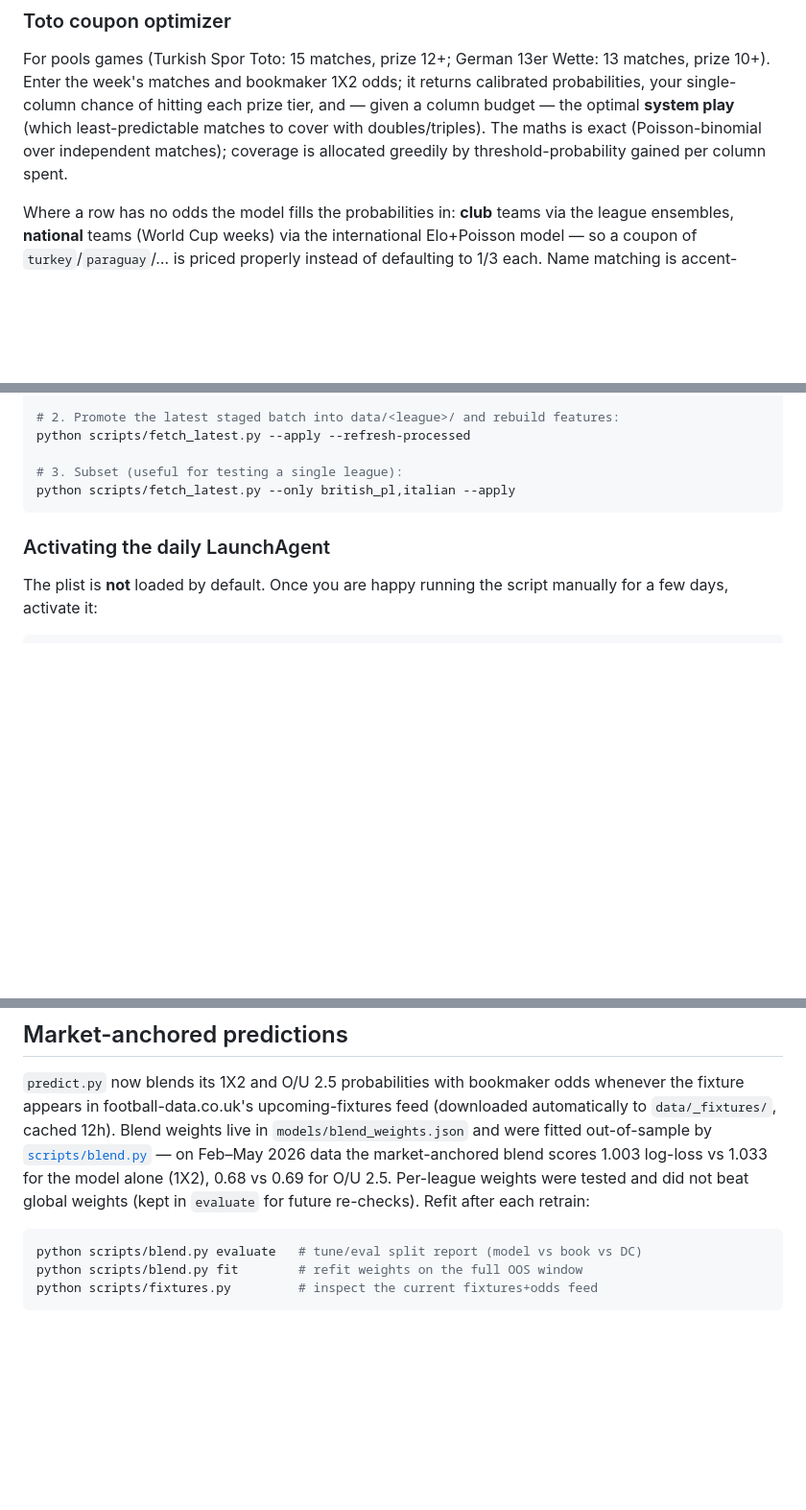
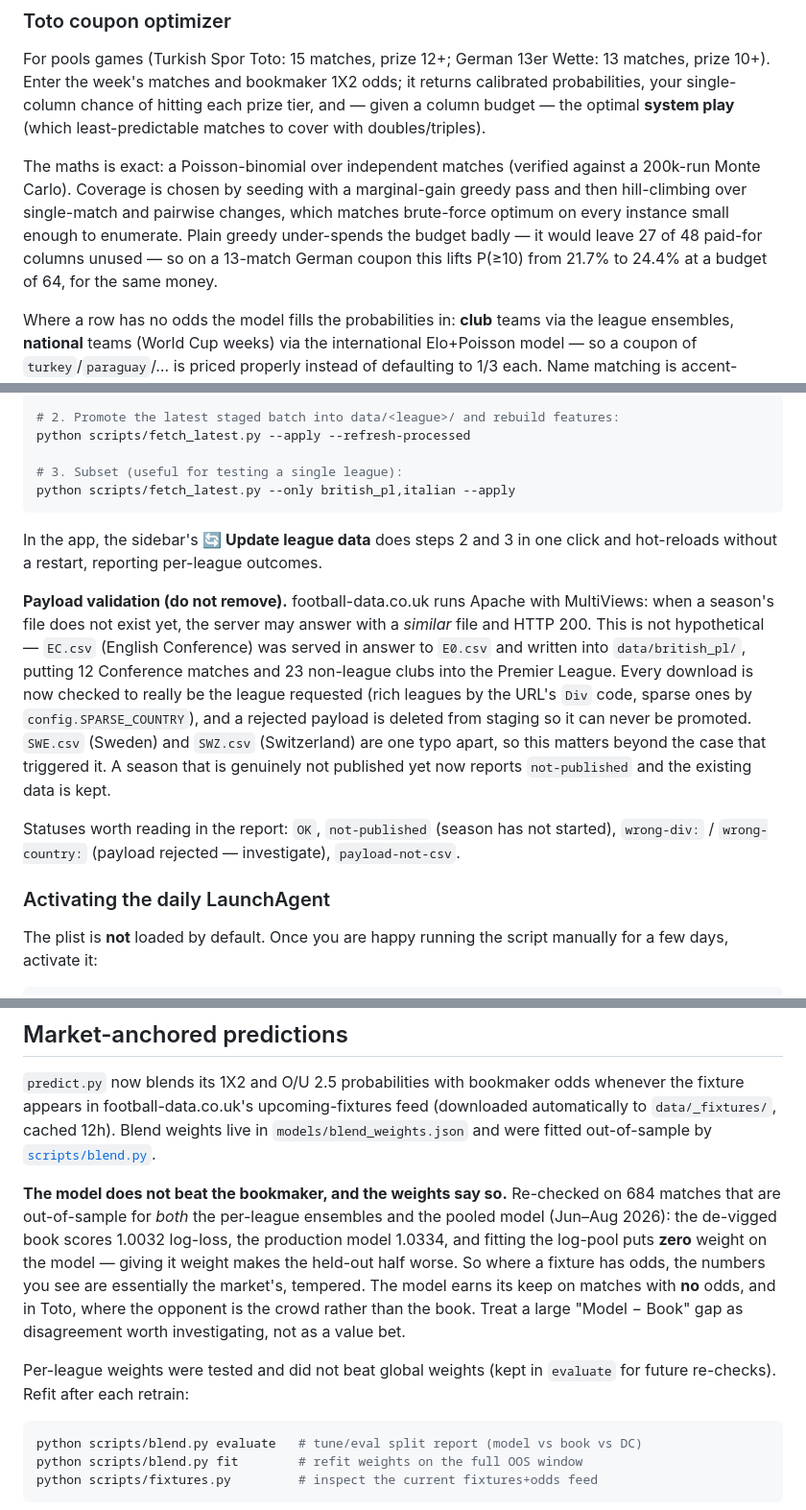
Before and after one commit to alpcanaras/football_predictor, a Markdown page: README.md, 3 parts joined by grey strips. Shown at 96% size. GitHub-like rendering; blank space fills up the shorter version.

````diff
--- a/README.md
+++ b/README.md
@@ -41,9 +41,15 @@ For pools games (Turkish Spor Toto: 15 matches, prize 12+; German 13er Wette:
 13 matches, prize 10+). Enter the week's matches and bookmaker 1X2 odds; it
 returns calibrated probabilities, your single-column chance of hitting each
 prize tier, and — given a column budget — the optimal **system play** (which
-least-predictable matches to cover with doubles/triples). The maths is exact
-(Poisson-binomial over independent matches); coverage is allocated greedily by
-threshold-probability gained per column spent.
+least-predictable matches to cover with doubles/triples).
+
+The maths is exact: a Poisson-binomial over independent matches (verified
+against a 200k-run Monte Carlo). Coverage is chosen by seeding with a
+marginal-gain greedy pass and then hill-climbing over single-match and
+pairwise changes, which matches brute-force optimum on every instance small
+enough to enumerate. Plain greedy under-spends the budget badly — it would
+leave 27 of 48 paid-for columns unused — so on a 13-match German coupon this
+lifts P(≥10) from 21.7% to 24.4% at a budget of 64, for the same money.
 
 Where a row has no odds the model fills the probabilities in: **club** teams via
 the league ensembles, **national** teams (World Cup weeks) via the international
@@ -138,6 +176,26 @@ python scripts/fetch_latest.py --apply --refresh-processed
 python scripts/fetch_latest.py --only british_pl,italian --apply
 ```
 
+In the app, the sidebar's **🔄 Update league data** does steps 2 and 3 in one
+click and hot-reloads without a restart, reporting per-league outcomes.
+
+**Payload validation (do not remove).** football-data.co.uk runs Apache with
+MultiViews: when a season's file does not exist yet, the server may answer
+with a *similar* file and HTTP 200. This is not hypothetical — `EC.csv`
+(English Conference) was served in answer to `E0.csv` and written into
+`data/british_pl/`, putting 12 Conference matches and 23 non-league clubs into
+the Premier League. Every download is now checked to really be the league
+requested (rich leagues by the URL's `Div` code, sparse ones by
+`config.SPARSE_COUNTRY`), and a rejected payload is deleted from staging so it
+can never be promoted. `SWE.csv` (Sweden) and `SWZ.csv` (Switzerland) are one
+typo apart, so this matters beyond the case that triggered it. A season that
+is genuinely not published yet now reports `not-published` and the existing
+data is kept.
+
+Statuses worth reading in the report: `OK`, `not-published` (season has not
+started), `wrong-div:` / `wrong-country:` (payload rejected — investigate),
+`payload-not-csv`.
+
 ### Activating the daily LaunchAgent
 
 The plist is **not** loaded by default. Once you are happy running the script
@@ -189,11 +247,20 @@ European summer.
 odds whenever the fixture appears in football-data.co.uk's upcoming-fixtures
 feed (downloaded automatically to `data/_fixtures/`, cached 12h). Blend
 weights live in `models/blend_weights.json` and were fitted out-of-sample by
-[`scripts/blend.py`](scripts/blend.py) — on Feb–May 2026 data the
-market-anchored blend scores 1.003 log-loss vs 1.033 for the model alone
-(1X2), 0.68 vs 0.69 for O/U 2.5. Per-league weights were tested and did not
-beat global weights (kept in `evaluate` for future re-checks). Refit after
-each retrain:
+[`scripts/blend.py`](scripts/blend.py).
+
+**The model does not beat the bookmaker, and the weights say so.** Re-checked
+on 684 matches that are out-of-sample for *both* the per-league ensembles and
+the pooled model (Jun–Aug 2026): the de-vigged book scores 1.0032 log-loss,
+the production model 1.0334, and fitting the log-pool puts **zero** weight on
+the model — giving it weight makes the held-out half worse. So where a fixture
+has odds, the numbers you see are essentially the market's, tempered. The
+model earns its keep on matches with **no** odds, and in Toto, where the
+opponent is the crowd rather than the book. Treat a large "Model − Book" gap
+as disagreement worth investigating, not as a value bet.
+
+Per-league weights were tested and did not beat global weights (kept in
+`evaluate` for future re-checks). Refit after each retrain:
 
 ```bash
 python scripts/blend.py evaluate   # tune/eval split report (model vs book vs DC)
````
Also changed, not shown: other parts of README.md (+64 -6 lines).
